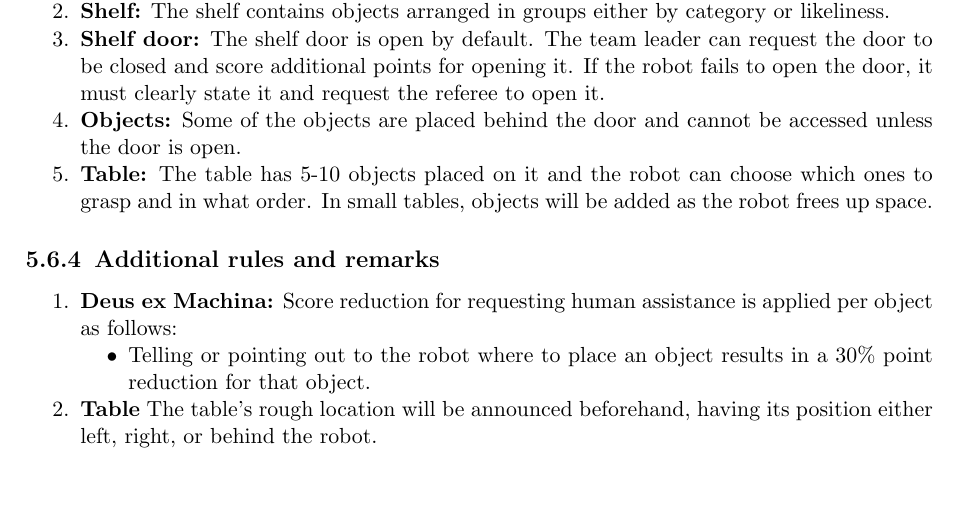
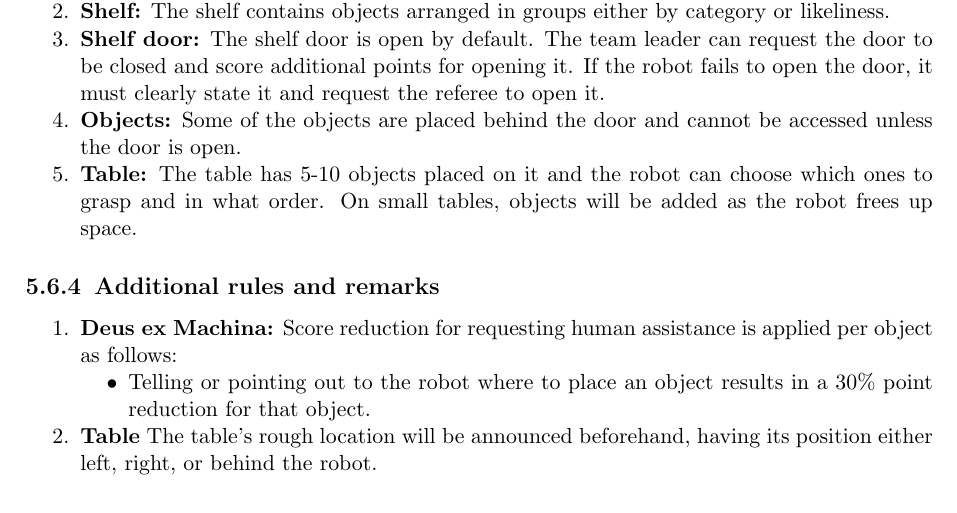
Before and after one commit to RoboCupAtHome/RuleBook, a LaTeX thesis (Rulebook.tex, which reads tasks/StoringGroceries.tex): part of page 54 of 64, cut so that both start at the same text. Compiled offline with pdfLaTeX.

Commit message:
small grammar fix: In small table -> On small tables

```diff
--- a/tasks/StoringGroceries.tex
+++ b/tasks/StoringGroceries.tex
@@ -34,7 +34,7 @@ The robot has to move objects from a table into a shelf. Objects must be placed
 
 	\item \textbf{Objects:} Some of the objects are placed behind the door and cannot be accessed unless the door is open.
 
-	\item \textbf{Table:} The table has 5-10 objects placed on it and the robot can choose which ones to grasp and in what order. In small tables, objects will be added as the robot frees up space.
+	\item \textbf{Table:} The table has 5-10 objects placed on it and the robot can choose which ones to grasp and in what order. On small tables, objects will be added as the robot frees up space.
 \end{enumerate}
 
 
```
